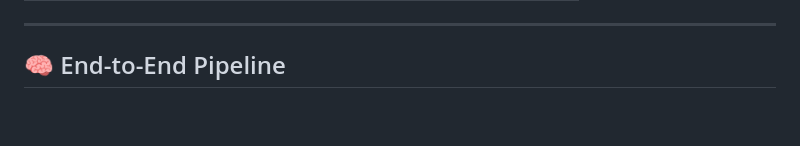
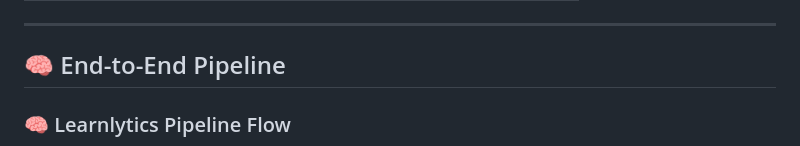
Before and after one commit to iyan-coder/Learnlytics-AI-Powered-Academic-Performance-Platform, a Markdown page: README.md, the part around the change printed below. GitHub-like rendering; blank space fills up the shorter version.

````diff
--- a/README.md
+++ b/README.md
@@ -48,6 +47,8 @@ By combining **EDA insights, explainability (SHAP), and deployment-ready APIs (S
 
 ## 🧠 End-to-End Pipeline
 
+### 🧠 Learnlytics Pipeline Flow
+
 ```mermaid
 flowchart TD
     A[Raw Data] --> B[Data Validation]
````
Also changed, not shown: other parts of README.md (+5 -5 lines).
